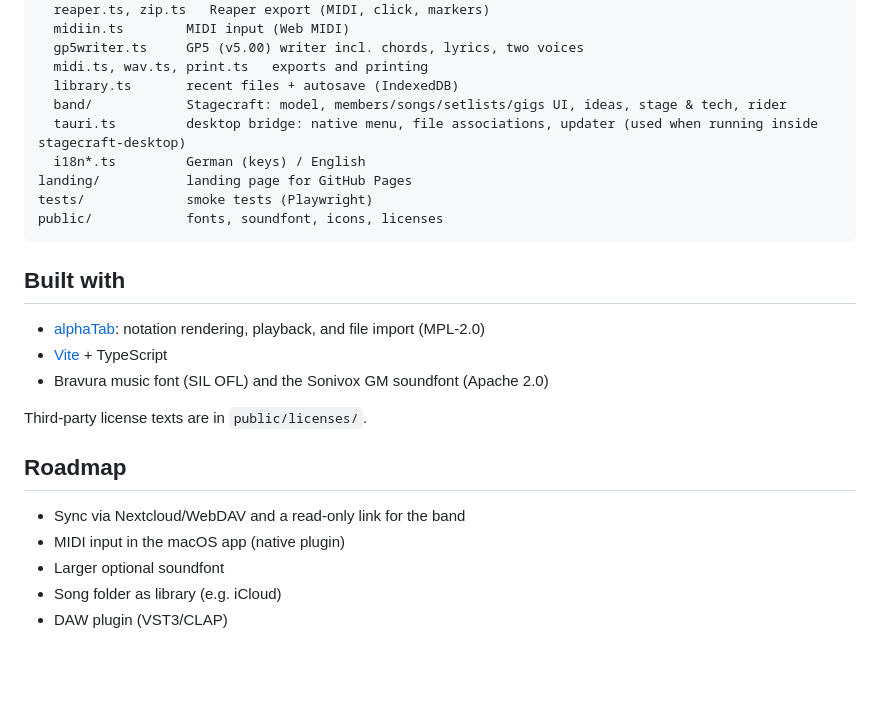
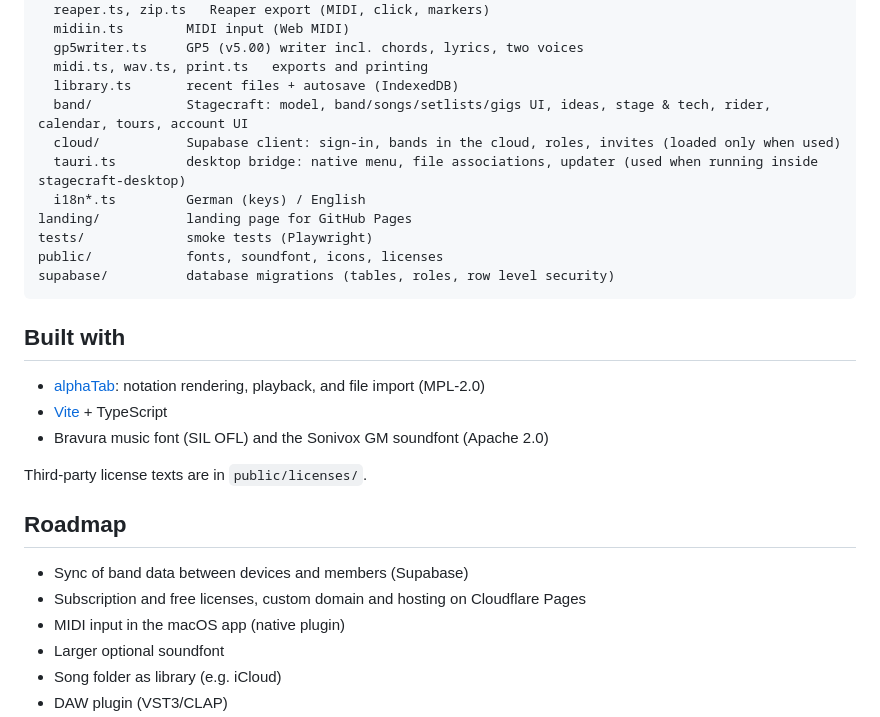
Before and after one commit to FaultErrorFailure92/Tabwriter, a Markdown page: README.md, the part around one of its changes. Rendered like a GitHub page; blank space fills up the shorter version.

````diff
--- a/README.md
+++ b/README.md
@@ -106,12 +120,14 @@ src/
   gp5writer.ts     GP5 (v5.00) writer incl. chords, lyrics, two voices
   midi.ts, wav.ts, print.ts   exports and printing
   library.ts       recent files + autosave (IndexedDB)
-  band/            Stagecraft: model, members/songs/setlists/gigs UI, ideas, stage & tech, rider
+  band/            Stagecraft: model, band/songs/setlists/gigs UI, ideas, stage & tech, rider, calendar, tours, account UI
+  cloud/           Supabase client: sign-in, bands in the cloud, roles, invites (loaded only when used)
   tauri.ts         desktop bridge: native menu, file associations, updater (used when running inside stagecraft-desktop)
   i18n*.ts         German (keys) / English
 landing/           landing page for GitHub Pages
 tests/             smoke tests (Playwright)
 public/            fonts, soundfont, icons, licenses
+supabase/          database migrations (tables, roles, row level security)
 ```
 
 ## Built with
@@ -124,7 +140,8 @@ Third-party license texts are in `public/licenses/`.
 
 ## Roadmap
 
-- Sync via Nextcloud/WebDAV and a read-only link for the band
+- Sync of band data between devices and members (Supabase)
+- Subscription and free licenses, custom domain and hosting on Cloudflare Pages
 - MIDI input in the macOS app (native plugin)
 - Larger optional soundfont
 - Song folder as library (e.g. iCloud)
````
Also changed, not shown: other parts of README.md (+21 -7 lines).
